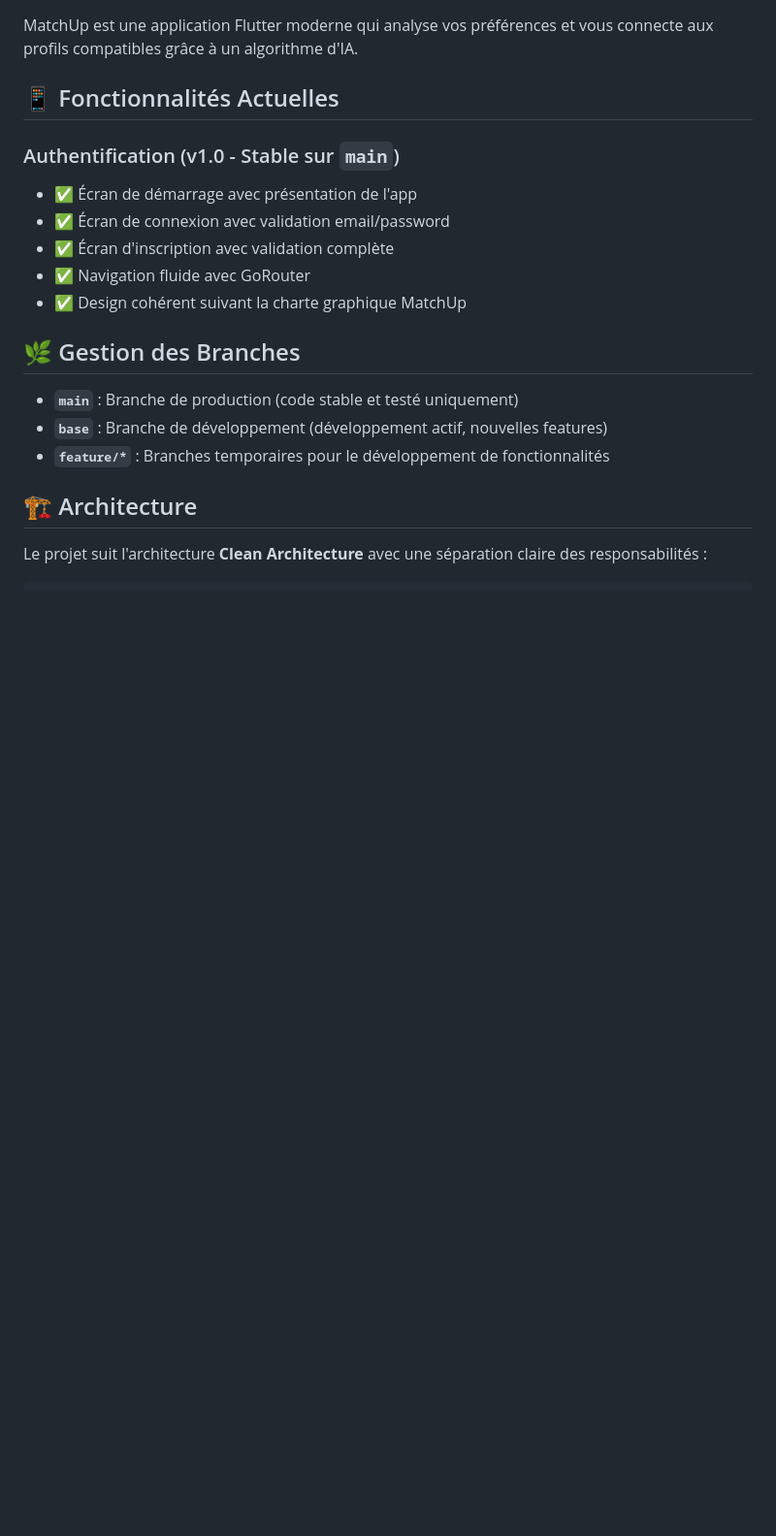
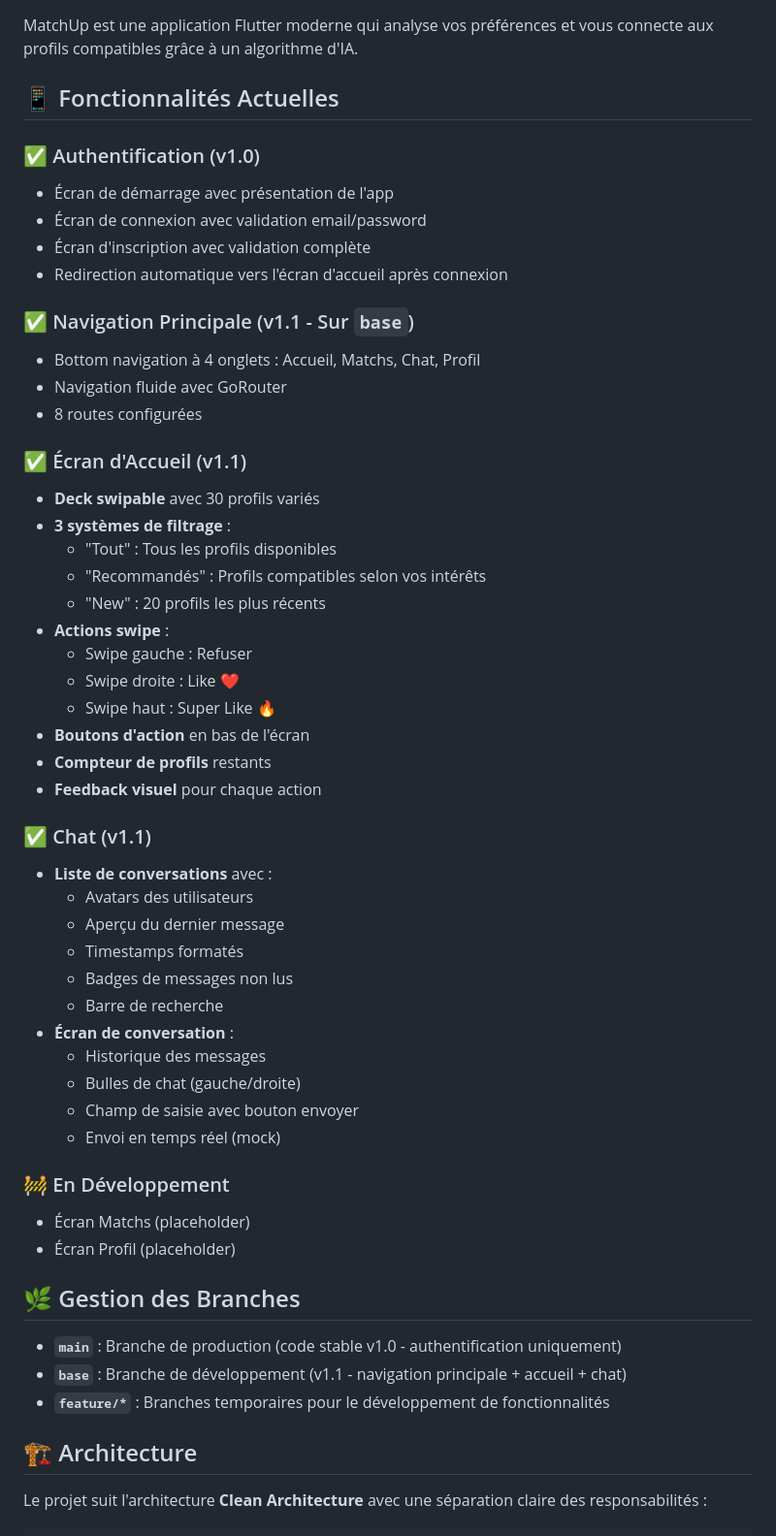
Before and after one commit to RBSoftwareAI/matchup2, a Markdown page: README.md, the part around one of its changes. Shown at 97% size. Rendered like a GitHub page; blank space fills up the shorter version.

```diff
--- a/README.md
+++ b/README.md
@@ -8,17 +8,52 @@ MatchUp est une application Flutter moderne qui analyse vos préférences et vou
 
 ## 📱 Fonctionnalités Actuelles
 
-### Authentification (v1.0 - Stable sur `main`)
-- ✅ Écran de démarrage avec présentation de l'app
-- ✅ Écran de connexion avec validation email/password
-- ✅ Écran d'inscription avec validation complète
-- ✅ Navigation fluide avec GoRouter
-- ✅ Design cohérent suivant la charte graphique MatchUp
+### ✅ Authentification (v1.0)
+- Écran de démarrage avec présentation de l'app
+- Écran de connexion avec validation email/password
+- Écran d'inscription avec validation complète
+- Redirection automatique vers l'écran d'accueil après connexion
+
+### ✅ Navigation Principale (v1.1 - Sur `base`)
+- Bottom navigation à 4 onglets : Accueil, Matchs, Chat, Profil
+- Navigation fluide avec GoRouter
+- 8 routes configurées
+
+### ✅ Écran d'Accueil (v1.1)
+- **Deck swipable** avec 30 profils variés
+- **3 systèmes de filtrage** :
+  - "Tout" : Tous les profils disponibles
+  - "Recommandés" : Profils compatibles selon vos intérêts
+  - "New" : 20 profils les plus récents
+- **Actions swipe** :
+  - Swipe gauche : Refuser
+  - Swipe droite : Like ❤️
+  - Swipe haut : Super Like 🔥
+- **Boutons d'action** en bas de l'écran
+- **Compteur de profils** restants
+- **Feedback visuel** pour chaque action
+
+### ✅ Chat (v1.1)
+- **Liste de conversations** avec :
+  - Avatars des utilisateurs
+  - Aperçu du dernier message
+  - Timestamps formatés
+  - Badges de messages non lus
+  - Barre de recherche
+- **Écran de conversation** :
+  - Historique des messages
+  - Bulles de chat (gauche/droite)
+  - Champ de saisie avec bouton envoyer
+  - Envoi en temps réel (mock)
+
+### 🚧 En Développement
+- Écran Matchs (placeholder)
+- Écran Profil (placeholder)
 
 ## 🌿 Gestion des Branches
 
-- **`main`** : Branche de production (code stable et testé uniquement)
-- **`base`** : Branche de développement (développement actif, nouvelles features)
+- **`main`** : Branche de production (code stable v1.0 - authentification uniquement)
+- **`base`** : Branche de développement (v1.1 - navigation principale + accueil + chat)
 - **`feature/*`** : Branches temporaires pour le développement de fonctionnalités
 
 ## 🏗️ Architecture
```
Also changed, not shown: other parts of README.md (+130 -33 lines).
